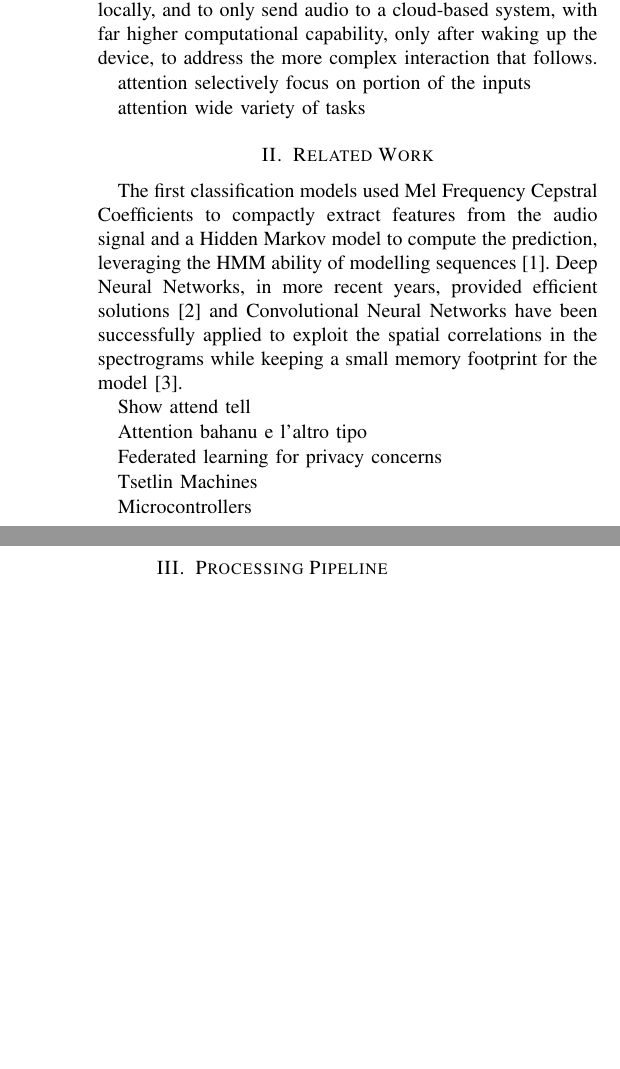
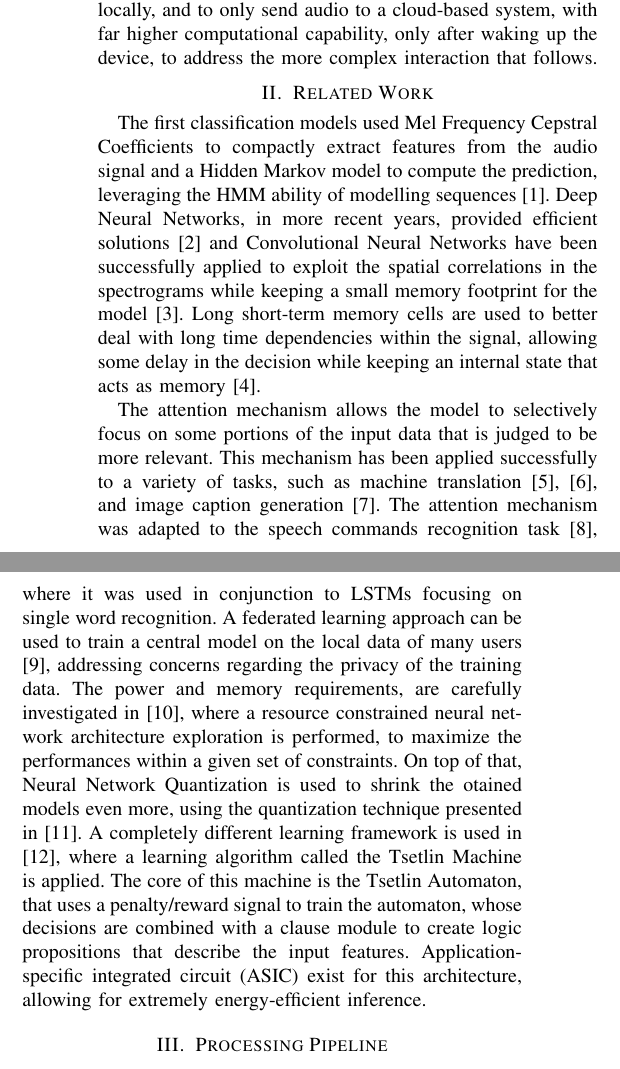
Before and after one commit to Pitrified/hda-speech-recog, a LaTeX paper (report/report.tex, which reads report/intro.tex, report/related.tex): two parts of the columns of page 1 of 18, joined at a grey line, cut so that both start at the same text, the shorter picture padded with empty space. Compiled offline with pdfLaTeX.

Commit message:
Add Tsetlin machine paragraph

```diff
--- a/report/intro.tex
+++ b/report/intro.tex
@@ -39,7 +39,3 @@ waking up the device, to address the more complex interaction that follows.
 % low memory
 % always on - cloud - latency - real time response
 % low resources devices or micro-controllers
-
-attention selectively focus on portion of the inputs
-
-attention wide variety of tasks
--- a/report/related.tex
+++ b/report/related.tex
@@ -14,13 +14,44 @@ Deep Neural Networks, in more recent years, provided efficient solutions
 applied to exploit the spatial correlations in the spectrograms while keeping a
 small memory footprint for the model \cite{sainathconvolutional}.
 % RNN
+Long short-term memory cells are used to better deal with long time
+dependencies within the signal, allowing some delay in the decision while
+keeping an internal state that acts as memory \cite{fernandezRNNKWS}.
 
-Show attend tell
-
-Attention bahanu e l'altro tipo
-
-Federated learning for privacy concerns
-
-Tsetlin Machines
-
-Microcontrollers
+% Attention mechanism
+The attention mechanism allows the model to selectively focus on some portions
+of the input data that is judged to be more relevant.
+% Attention wide variety of tasks
+This mechanism has been applied successfully to a variety of tasks, such as
+machine translation \cite{luong2015effective}, \cite{bahdanau2016neural}, and
+image caption generation \cite{xu2016show}.
+% Andrade
+The attention mechanism was adapted to the speech commands recognition task
+\cite{2018arXiv180808929C}, where it was used in conjunction to LSTMs focusing
+on single word recognition.
+% Federated learning for privacy concerns
+A federated learning approach can be used to train a central model on the local
+data of many users \cite{leroy2019federated}, addressing concerns regarding the
+privacy of the training data.
+% Microcontrollers
+The power and memory requirements, are carefully investigated in
+\cite{zhang2018hello}, where a resource constrained neural network architecture
+exploration is performed, to maximize the performances within a given set of
+constraints. On top of that, Neural Network Quantization is used to shrink the
+otained models even more, using the quantization technique presented in
+\cite{10.1145/2847263.2847265}.
+% Tsetlin Machines
+A completely different learning framework is used in \cite{granmo2021tsetlin},
+where a learning algorithm called the Tsetlin Machine is applied.
+The core of this machine is the Tsetlin Automaton,
+that uses a penalty/reward signal to train the automaton, whose decisions are
+combined with a clause module to create logic propositions that describe the
+input features.
+% A learning automata powered machine is used to
+Application-specific integrated circuit (ASIC) exist for this architecture,
+allowing for extremely energy-efficient inference.
+% Tsetlin machine (TM) is evaluated in the KWS-AI design in place of the
+% traditional perceptron based NNs.
+% The machine operates through deriving propositional logic that describes the
+% input features.
+% It has shown great potential over NN based models in delivering energy frugal AI application while maintaining faster convergence and high learning efficacy
```
Also changed, not shown: report/biblio.bib (+53 -0 lines), 2 other files.
